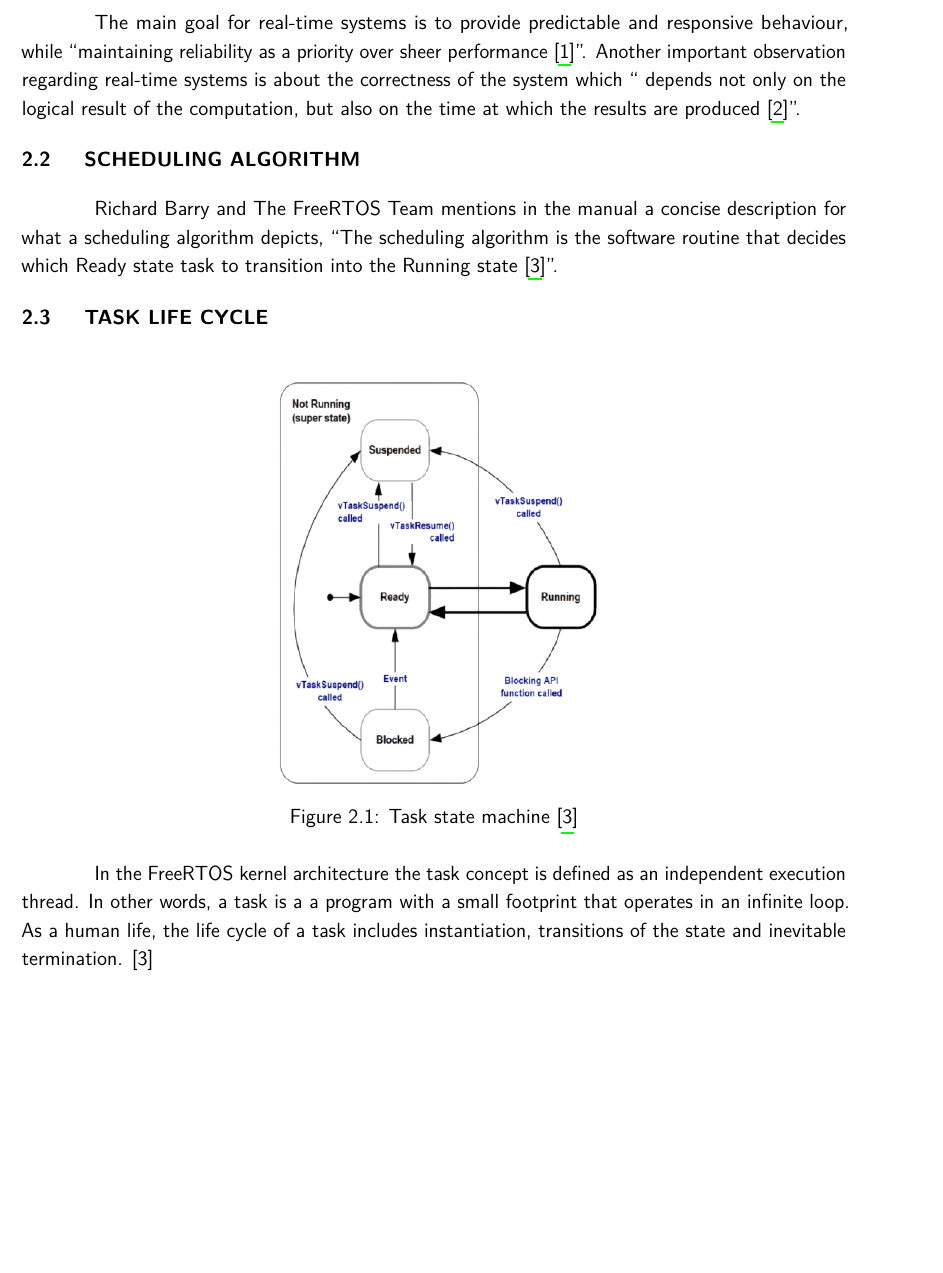
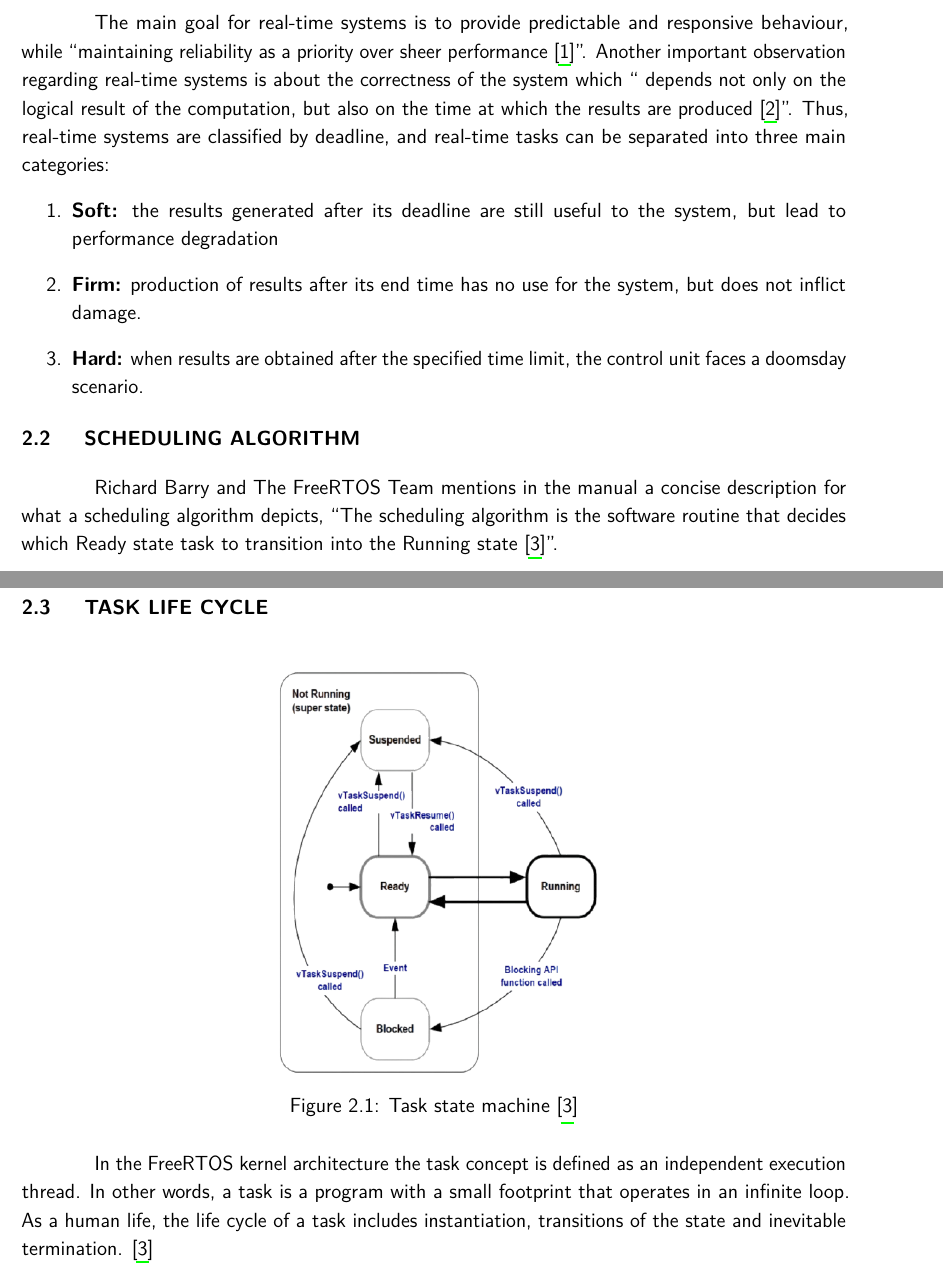
Before and after one commit to Rares-AndreiVasiu/bachelors, a LaTeX thesis (main.tex, which reads chapters/5-Body.tex): part of page 7 of 11 before the commit and two parts of pages 7 and 8 of 11 after it, the two joined at a grey line, cut so that both start at the same text, the shorter picture padded with empty space. Compiled offline with pdfLaTeX.

Commit message:
added real time task category, fixed wording scheme ch 2.3

```diff
--- a/chapters/5-Body.tex
+++ b/chapters/5-Body.tex
@@ -2,7 +2,16 @@
 \thispagestyle{pagestyle}
 
 \section{Real-time systems}
-The main goal for real-time systems is to provide predictable and responsive behaviour, while  \enquote{maintaining reliability as a priority over sheer performance \cite{Hagens2023}}. Another important observation regarding real-time systems is about the correctness of the system which \enquote{ depends not only on the logical result of the computation, but also on the time at which the results are produced \cite{springKernel}}.
+The main goal for real-time systems is to provide predictable and responsive behaviour, while  \enquote{maintaining reliability as a priority over sheer performance \cite{Hagens2023}}. Another important observation regarding real-time systems is about the correctness of the system which \enquote{ depends not only on the logical result of the computation, but also on the time at which the results are produced \cite{springKernel}}. Thus, real-time systems are classified by deadline, and real-time tasks can be separated into three main categories:
+\begin{enumerate}[]
+	\item \textbf{Soft:} the results generated after its deadline are still useful to the system, but lead to performance
+	degradation
+
+	\item \textbf{Firm:} production of results after its end time has no use for the system, but does not inflict damage.
+
+	\item \textbf{Hard:} when results are obtained after the specified time limit, the control unit faces a doomsday scenario.
+
+\end{enumerate}
 
 \section{Scheduling algorithm}
 
@@ -16,7 +25,7 @@ The main goal for real-time systems is to provide predictable and responsive beh
 \end{figure}
 
 In the FreeRTOS kernel architecture the task concept is defined as an independent execution thread. In other words,
-a task is a a program with a small footprint that operates in an infinite loop. As a human life, the life cycle of a task
+a task is a program with a small footprint that operates in an infinite loop. As a human life, the life cycle of a task
 includes instantiation, transitions of the state and inevitable termination. \cite{mastering}
 
 
```
